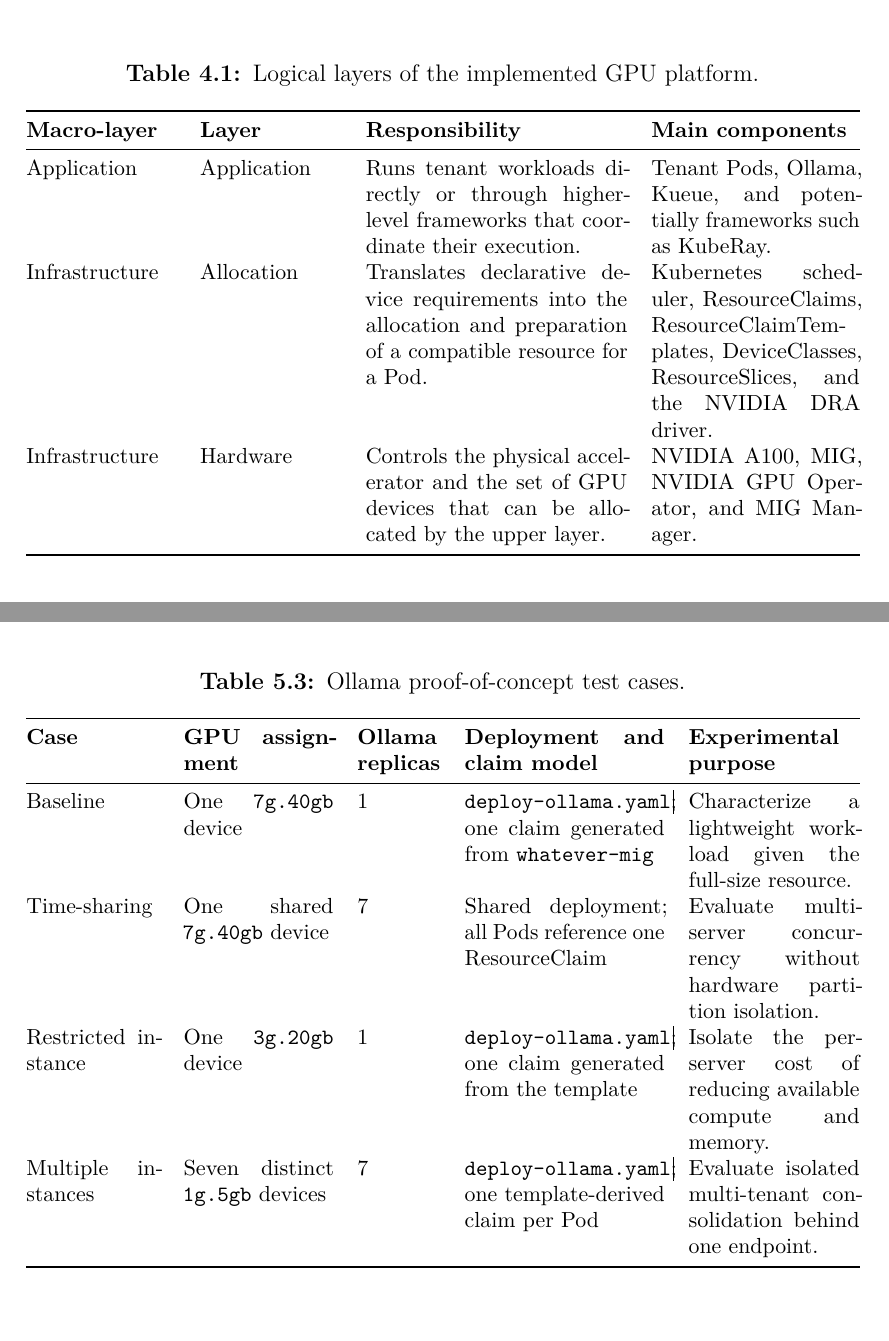
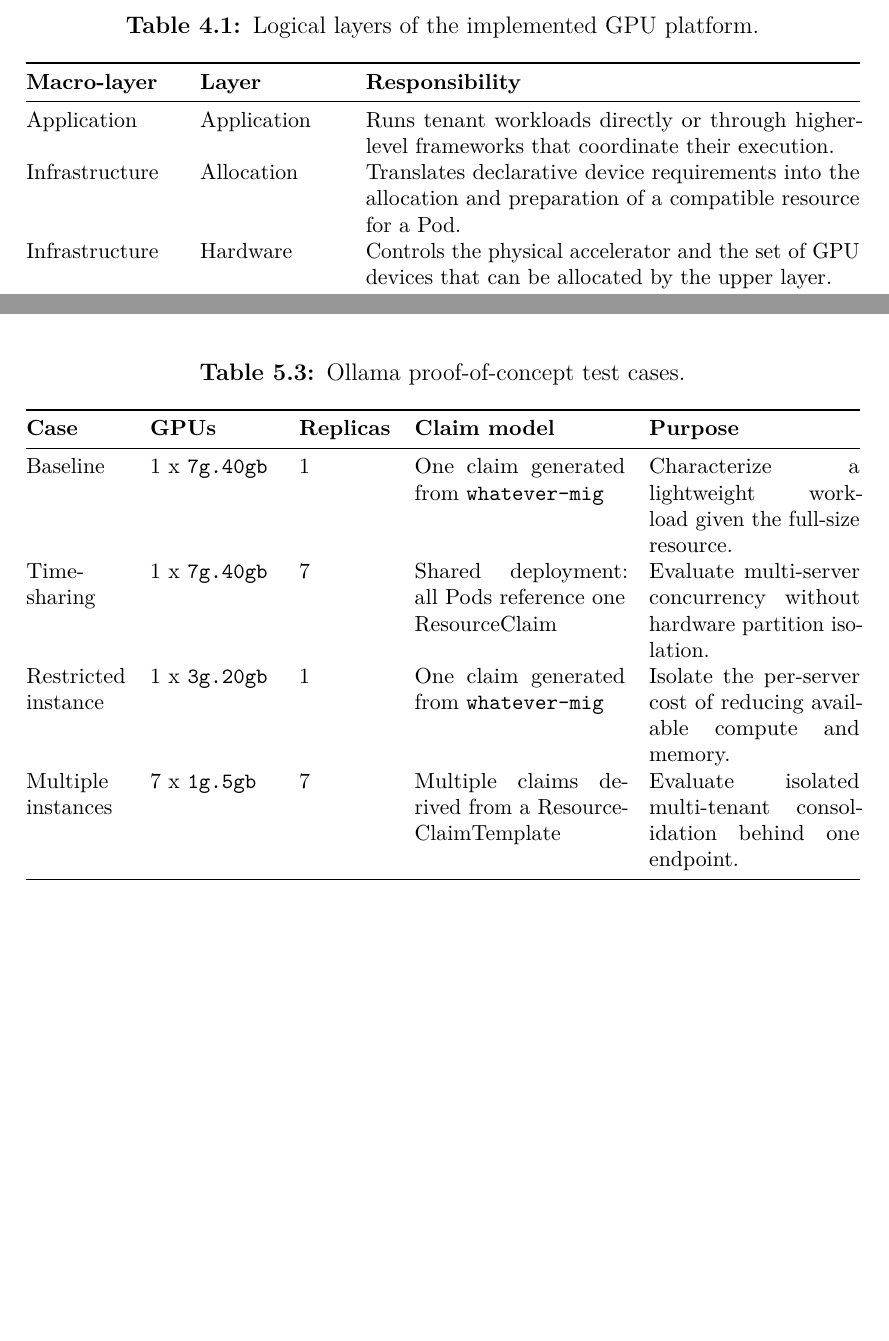
Before and after one commit to SteGala/Master-Thesis-Vinci, a LaTeX thesis (thesis.tex, which reads content/chapters/general-architecture.tex, content/chapters/implementation.tex): two parts of pages 33 and 42 of 50, joined at a grey line, cut so that both start at the same text, the shorter picture padded with empty space. Compiled offline with pdfLaTeX.

Commit message:
table fix

```diff
--- a/content/chapters/general-architecture.tex
+++ b/content/chapters/general-architecture.tex
@@ -20,13 +20,13 @@
     \small
     \caption{Logical layers of the implemented GPU platform.}
     \label{tab:logical-architecture}
-    \begin{tabularx}{\textwidth}{@{}p{0.18\textwidth}p{0.17\textwidth}X p{0.25\textwidth}@{}}
+    \begin{tabularx}{\textwidth}{@{}p{0.18\textwidth}p{0.17\textwidth}X@{}}
         \toprule
-        \textbf{Macro-layer} & \textbf{Layer} & \textbf{Responsibility} & \textbf{Main components} \\
+        \textbf{Macro-layer} & \textbf{Layer} & \textbf{Responsibility} \\
         \midrule
-        Application & Application & Runs tenant workloads directly or through higher-level frameworks that coordinate their execution. & Tenant Pods, Ollama, Kueue, and potentially frameworks such as KubeRay. \\
-        Infrastructure & Allocation & Translates declarative device requirements into the allocation and preparation of a compatible resource for a Pod. & Kubernetes scheduler, ResourceClaims, ResourceClaimTemplates, DeviceClasses, ResourceSlices, and the NVIDIA DRA driver. \\
-        Infrastructure & Hardware & Controls the physical accelerator and the set of GPU devices that can be allocated by the upper layer. & NVIDIA A100, MIG, NVIDIA GPU Operator, and MIG Manager. \\
+        Application & Application & Runs tenant workloads directly or through higher-level frameworks that coordinate their execution. \\
+        Infrastructure & Allocation & Translates declarative device requirements into the allocation and preparation of a compatible resource for a Pod. \\
+        Infrastructure & Hardware & Controls the physical accelerator and the set of GPU devices that can be allocated by the upper layer.\\
         \bottomrule
     \end{tabularx}
 \end{table}
--- a/content/chapters/implementation.tex
+++ b/content/chapters/implementation.tex
@@ -108,17 +108,18 @@
     \small
     \caption{Ollama proof-of-concept test cases.}
     \label{tab:ollama-test-cases}
-    \begin{tabularx}{\textwidth}{@{}p{0.16\textwidth}p{0.18\textwidth}p{0.10\textwidth}p{0.24\textwidth}X@{}}
+    \begin{tabularx}{\textwidth}{@{}p{0.12\textwidth}p{0.15\textwidth}p{0.11\textwidth}XX@{}}
         \toprule
-        \textbf{Case} & \textbf{GPU assignment} & \textbf{Ollama replicas} & \textbf{Deployment and claim model} & \textbf{Experimental purpose} \\
+        \textbf{Case} & \textbf{GPUs} & \textbf{Replicas} & \textbf{Claim model} & \textbf{Purpose} \\
         \midrule
-        Baseline & One \texttt{7g.40gb} device & 1 & \texttt{deploy-ollama.yaml}; one claim generated from \texttt{whatever-mig} & Characterize a lightweight workload given the full-size resource. \\
-        Time-sharing & One shared \texttt{7g.40gb} device & 7 & Shared deployment; all Pods reference one ResourceClaim & Evaluate multi-server concurrency without hardware partition isolation. \\
-        Restricted instance & One \texttt{3g.20gb} device & 1 & \texttt{deploy-ollama.yaml}; one claim generated from the template & Isolate the per-server cost of reducing available compute and memory. \\
-        Multiple instances & Seven distinct \texttt{1g.5gb} devices & 7 & \texttt{deploy-ollama.yaml}; one template-derived claim per Pod & Evaluate isolated multi-tenant consolidation behind one endpoint. \\
+        Baseline & 1 x \texttt{7g.40gb} & 1 & One claim generated from \texttt{whatever-mig} & Characterize a lightweight workload given the full-size resource. \\
+        Time-sharing & 1 x \texttt{7g.40gb}  & 7 & Shared deployment: all Pods reference one ResourceClaim & Evaluate multi-server concurrency without hardware partition isolation. \\
+        Restricted instance & 1 x \texttt{3g.20gb} & 1 & One claim generated from \texttt{whatever-mig} & Isolate the per-server cost of reducing available compute and memory. \\
+        Multiple instances & 7 x \texttt{1g.5gb} & 7 & Multiple claims derived from a ResourceClaimTemplate & Evaluate isolated multi-tenant consolidation behind one endpoint. \\
         \bottomrule
     \end{tabularx}
 \end{table}
+
 
 \paragraph{Baseline.}
 The baseline runs one Ollama replica on the single \texttt{7g.40gb} device. This case establishes how much throughput and utilization one TinyLlama server can obtain when resource capacity is not deliberately constrained. It is mostly designed to expose underutilization rather than to represent an optimized serving configuration.
```
Also changed, not shown: content/chapters/background-and-technologies.tex (+2 -2 lines), thesis.tex (+1 -0 lines), content/chapters/general-architecture.tex (4 more changed lines), content/chapters/implementation.tex (6 more changed lines).
